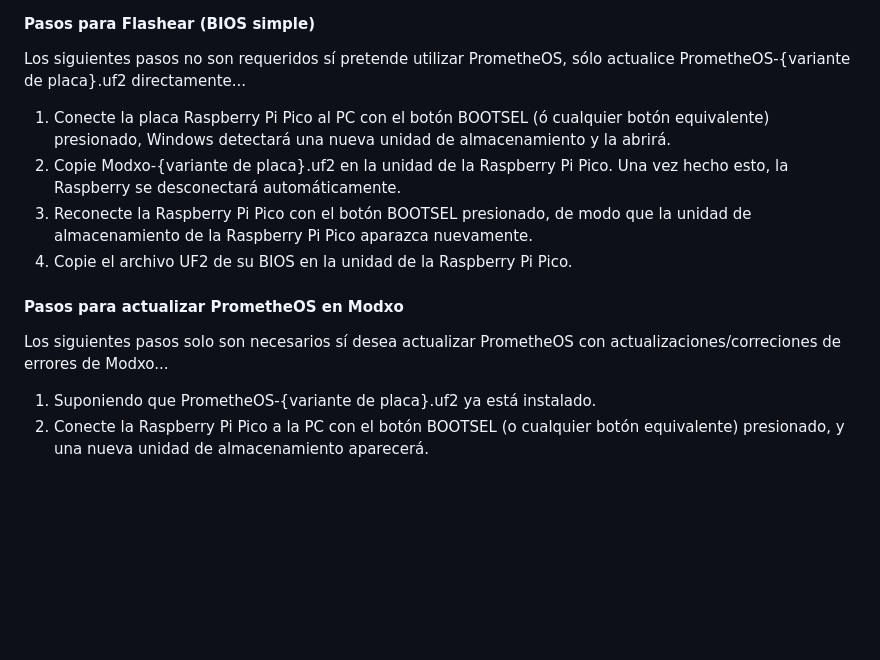
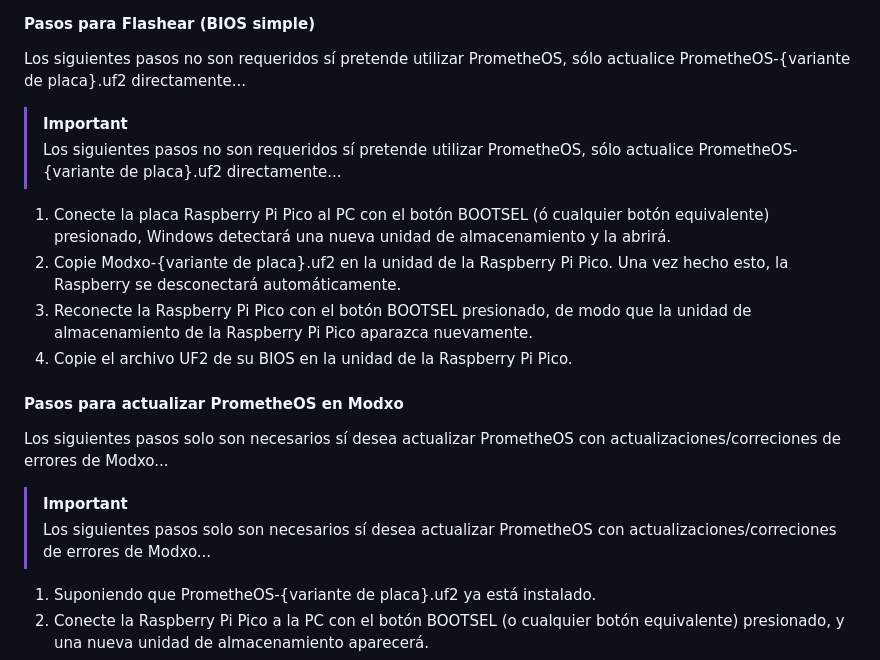
Before and after one commit to Team-Resurgent/Modxo, a Markdown page: README ES-MX.md, the part around the change. GitHub-like rendering; blank space fills up the shorter version.

```diff
--- a/README ES-MX.md
+++ b/README ES-MX.md
@@ -50,6 +50,9 @@ No necesita ningún hardware especializado ni herramientas complicadas para carg
 
 Los siguientes pasos no son requeridos sí pretende utilizar PrometheOS, sólo actualice PrometheOS-{variante de placa}.uf2 directamente...
 
+> [!IMPORTANT]
+> Los siguientes pasos no son requeridos sí pretende utilizar PrometheOS, sólo actualice PrometheOS-{variante de placa}.uf2 directamente...
+
 1. Conecte la placa Raspberry Pi Pico al PC con el botón BOOTSEL (ó cualquier botón equivalente) presionado, Windows detectará una nueva unidad de almacenamiento y la abrirá.
 2. Copie Modxo-{variante de placa}.uf2 en la unidad de la Raspberry Pi Pico. Una vez hecho esto, la Raspberry se desconectará automáticamente.
 3. Reconecte la Raspberry Pi Pico con el botón BOOTSEL presionado, de modo que la unidad de almacenamiento de la Raspberry Pi Pico aparazca nuevamente.
@@ -58,6 +61,9 @@ Los siguientes pasos no son requeridos sí pretende utilizar PrometheOS, sólo a
 #### Pasos para actualizar PrometheOS en Modxo
 
 Los siguientes pasos solo son necesarios sí desea actualizar PrometheOS con actualizaciones/correciones de errores de Modxo...
+
+> [!IMPORTANT]
+> Los siguientes pasos solo son necesarios sí desea actualizar PrometheOS con actualizaciones/correciones de errores de Modxo...
 
 1. Suponiendo que PrometheOS-{variante de placa}.uf2 ya está instalado.
 2. Conecte la Raspberry Pi Pico a la PC con el botón BOOTSEL (o cualquier botón equivalente) presionado, y una nueva unidad de almacenamiento aparecerá.
```
